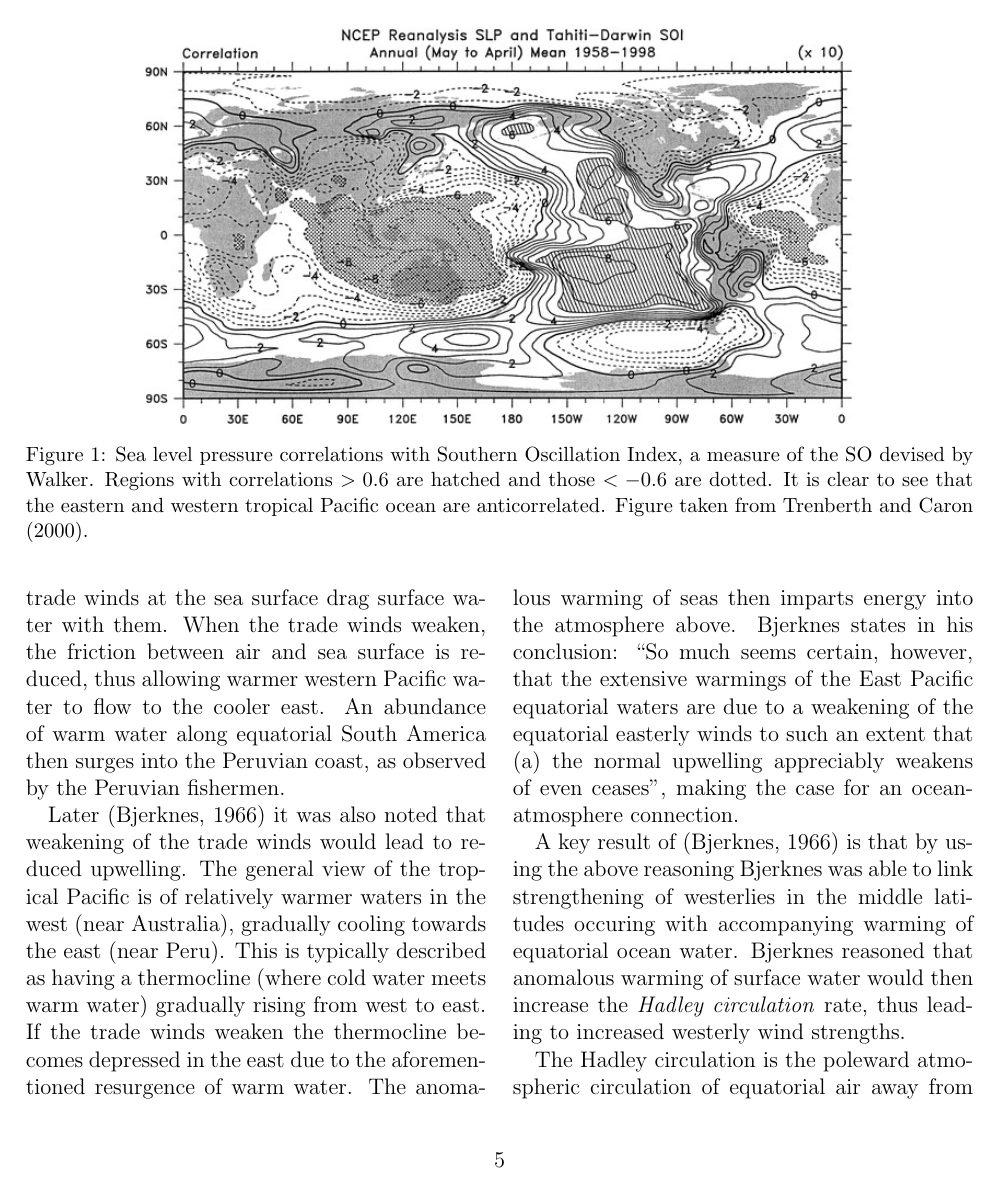
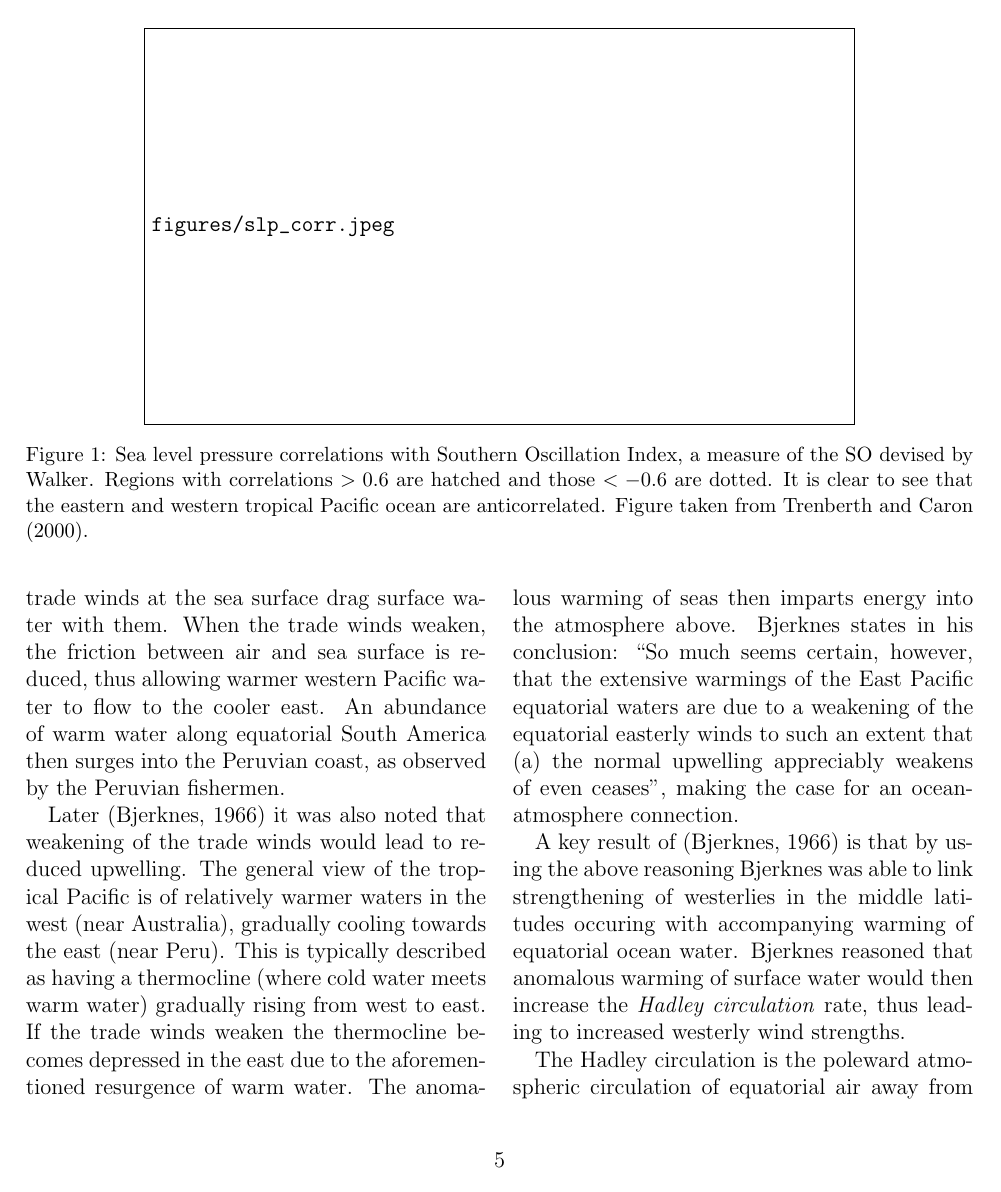
Before and after one commit to lconaboy/weathr, a LaTeX paper (report/report.tex): page 5 of 32. Compiled offline with pdfLaTeX.

Commit message:
[draft] for graphicx and microtype package

```diff
--- a/report/report.tex
+++ b/report/report.tex
@@ -2,7 +2,7 @@
 
 \usepackage{amsmath}
 \usepackage[draft]{hyperref}
-\usepackage{graphicx}
+\usepackage[draft]{graphicx}
 \usepackage{tikz}
 \usepackage{booktabs}
 \usepackage{caption}
```
Also changed, not shown: report/report.tex (1 more changed lines).
